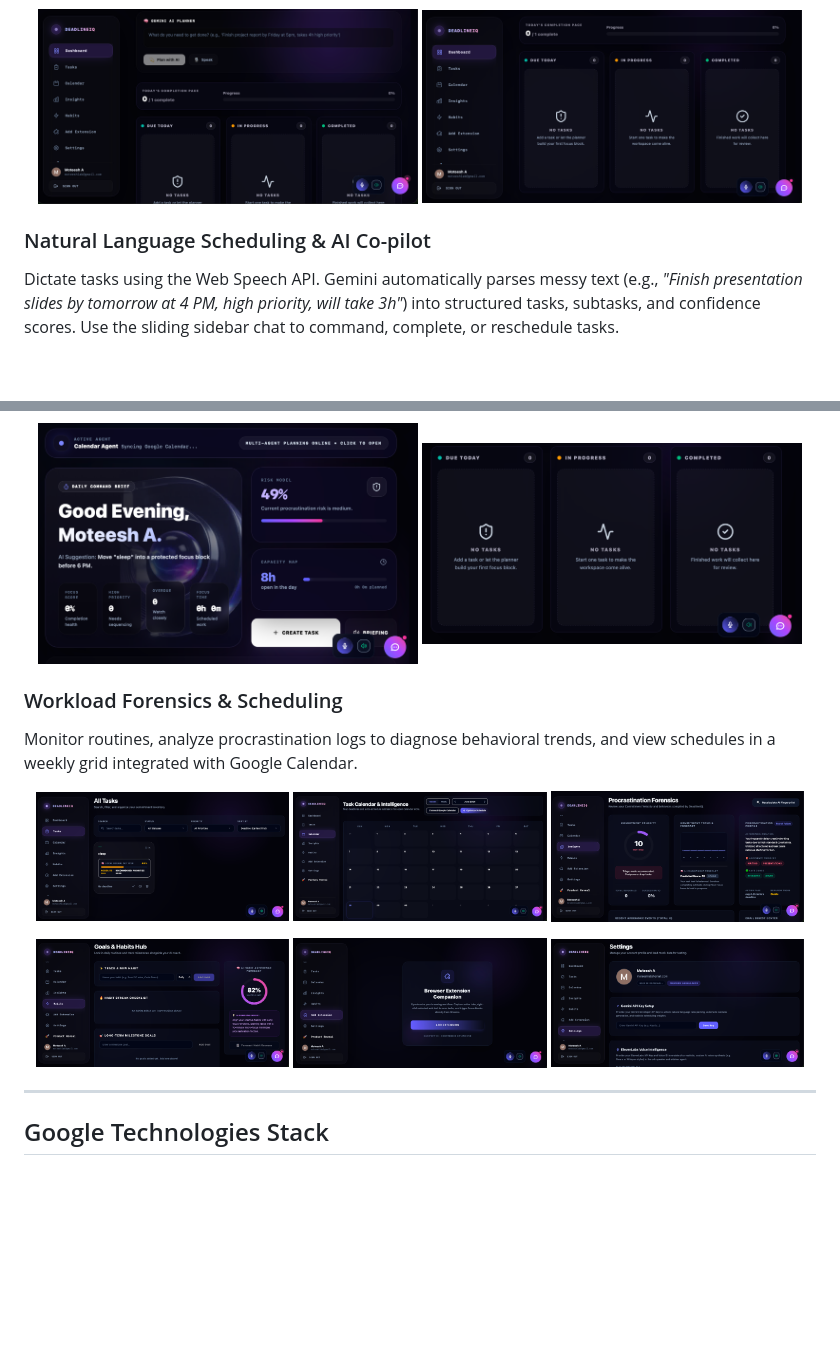
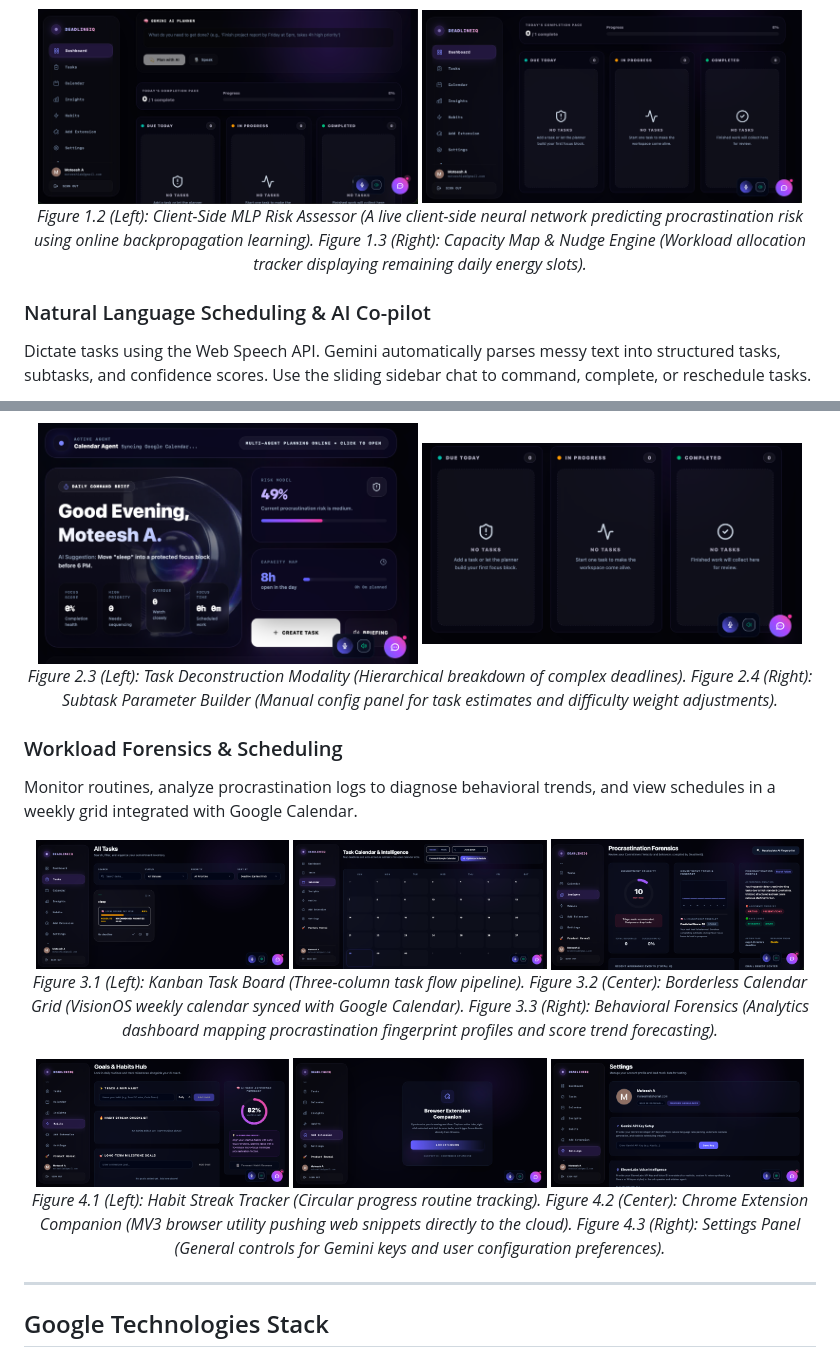
Before and after one commit to MoteeshA/deadlineiq, a Markdown page: README.md, 2 parts joined by grey strips. Rendered like a GitHub page; blank space fills up the shorter version.

Commit message:
docs: add formal figure captions and descriptions to screenshots in README.md

```diff
--- a/README.md
+++ b/README.md
@@ -17,11 +18,12 @@ The main dashboard page features floating telemetry modules, active multi-agent
 
 <p align="center">
   <img src="screenshots/dashboard2.png" width="48%" alt="Local Neural Network Risk Model" />
-  <img src="screenshots/dashboard3.png" width="48%" alt="Capacity Mapping and Nudges" />
+  <img src="screenshots/dashboard3.png" width="48%" alt="Capacity Mapping and Nudges" /><br />
+  <em>Figure 1.2 (Left): Client-Side MLP Risk Assessor (A live client-side neural network predicting procrastination risk using online backpropagation learning). Figure 1.3 (Right): Capacity Map & Nudge Engine (Workload allocation tracker displaying remaining daily energy slots).</em>
 </p>
 
 ### Natural Language Scheduling & AI Co-pilot
-Dictate tasks using the Web Speech API. Gemini automatically parses messy text (e.g., *"Finish presentation slides by tomorrow at 4 PM, high priority, will take 3h"*) into structured tasks, subtasks, and confidence scores. Use the sliding sidebar chat to command, complete, or reschedule tasks.
+Dictate tasks using the Web Speech API. Gemini automatically parses messy text into structured tasks, subtasks, and confidence scores. Use the sliding sidebar chat to command, complete, or reschedule tasks.
 
 <p align="center">
   <img src="screenshots/gemini AI planner.png" width="48%" alt="Gemini Natural Language Task Parser" />
@@ -30,7 +33,8 @@ Dictate tasks using the Web Speech API. Gemini automatically parses messy text (
 
 <p align="center">
   <img src="screenshots/taskcreation.png" width="48%" alt="Task Deconstruction and Subtask Builder" />
-  <img src="screenshots/taskbuilder.png" width="48%" alt="Task Builder Details" />
+  <img src="screenshots/taskbuilder.png" width="48%" alt="Task Builder Details" /><br />
+  <em>Figure 2.3 (Left): Task Deconstruction Modality (Hierarchical breakdown of complex deadlines). Figure 2.4 (Right): Subtask Parameter Builder (Manual config panel for task estimates and difficulty weight adjustments).</em>
 </p>
 
 ### Workload Forensics & Scheduling
@@ -39,13 +43,15 @@ Monitor routines, analyze procrastination logs to diagnose behavioral trends, an
 <p align="center">
   <img src="screenshots/tasks.png" width="32%" alt="Kanban Progress Board" />
   <img src="screenshots/calander.png" width="32%" alt="Borderless Calendar Grid" />
-  <img src="screenshots/insights.png" width="32%" alt="Procrastination Forensics" />
+  <img src="screenshots/insights.png" width="32%" alt="Procrastination Forensics" /><br />
+  <em>Figure 3.1 (Left): Kanban Task Board (Three-column task flow pipeline). Figure 3.2 (Center): Borderless Calendar Grid (VisionOS weekly calendar synced with Google Calendar). Figure 3.3 (Right): Behavioral Forensics (Analytics dashboard mapping procrastination fingerprint profiles and score trend forecasting).</em>
 </p>
 
 <p align="center">
   <img src="screenshots/habits.png" width="32%" alt="Habit Streak Tracker" />
   <img src="screenshots/extension.png" width="32%" alt="Chrome Extension Panel" />
-  <img src="screenshots/settings.png" width="32%" alt="Settings Configuration" />
+  <img src="screenshots/settings.png" width="32%" alt="Settings Configuration" /><br />
+  <em>Figure 4.1 (Left): Habit Streak Tracker (Circular progress routine tracking). Figure 4.2 (Center): Chrome Extension Companion (MV3 browser utility pushing web snippets directly to the cloud). Figure 4.3 (Right): Settings Panel (General controls for Gemini keys and user configuration preferences).</em>
 </p>
 
 ---
```
Also changed, not shown: other parts of README.md (+4 -2 lines).
